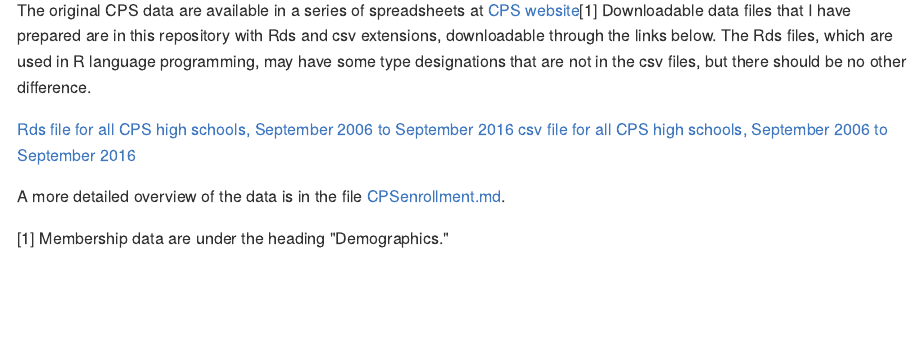
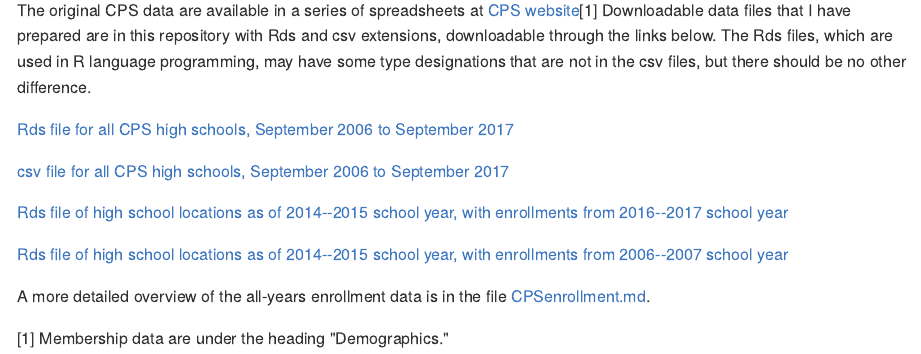
Before and after one commit to cymack/CPSenrollment, an R Markdown document (README.Rmd): the page in a window 1100 px wide, from 730 px down. The pictures show the output file README.md that the author committed with the source, drawn offline in the style of GitHub.

Commit message:
Corrected terminal date of current version from 2016 to 2017; Added links to the location/enrollment data for 2006 and 2016.

```diff
--- a/README.Rmd
+++ b/README.Rmd
@@ -27,8 +27,12 @@
 The original CPS data are available in a series of spreadsheets at [CPS website ](http://www.cps.edu/SchoolData/Pages/SchoolData.aspx)^[Membership data are under the heading "Demographics."]
 Downloadable data files that I have prepared are in this repository with Rds and csv extensions, downloadable through the links below. The Rds files, which are used in R language programming, may have some type designations that are not in the csv files, but there should be no other difference.
 
-[Rds file for all CPS high schools, September 2006 to September 2016](https://github.com/cymack/CPSenrollment/blob/master/enrollment_all_hs.Rds)
-[csv file for all CPS high schools, September 2006 to September 2016](https://github.com/cymack/CPSenrollment/blob/master/enrollment_all_hs.csv)
+[Rds file for all CPS high schools, September 2006 to September 2017](https://github.com/cymack/CPSenrollment/blob/master/enrollment_all_hs.Rds)
 
+[csv file for all CPS high schools, September 2006 to September 2017](https://github.com/cymack/CPSenrollment/blob/master/enrollment_all_hs.csv)
 
-A more detailed overview of the data is in the file [CPSenrollment.md](https://github.com/cymack/CPSenrollment/blob/master/CPSenrollment.md).
+[Rds file of high school locations as of 2014--2015 school year, with enrollments from 2016--2017 school year](https://github.com/cymack/CPSenrollment/blob/master/school_loc_merged.2016.Rds)
+
+[Rds file of high school locations as of 2014--2015 school year, with enrollments from 2006--2007 school year](https://github.com/cymack/CPSenrollment/blob/master/school_loc_merged.2006.Rds)
+
+A more detailed overview of the all-years enrollment data is in the file [CPSenrollment.md](https://github.com/cymack/CPSenrollment/blob/master/CPSenrollment.md).
```
Also changed, not shown: README.md.
